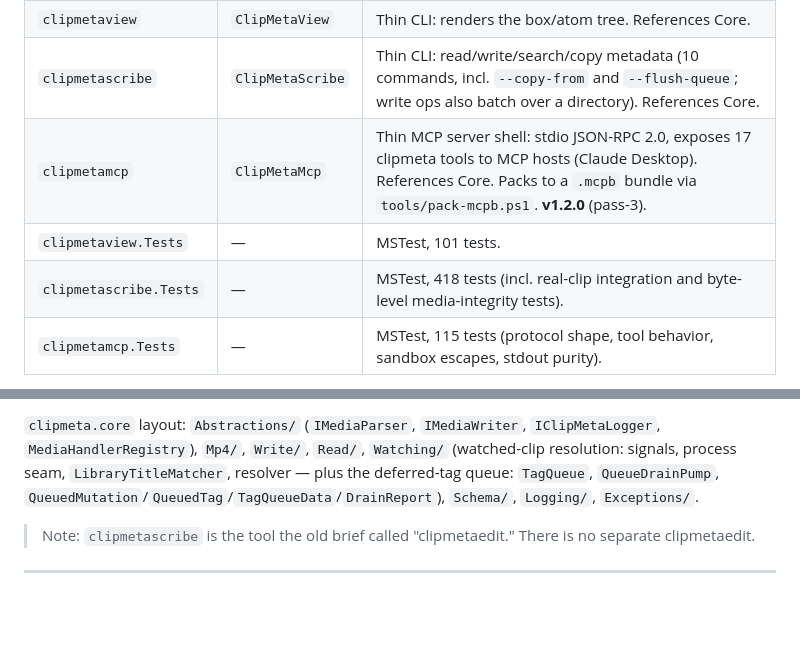
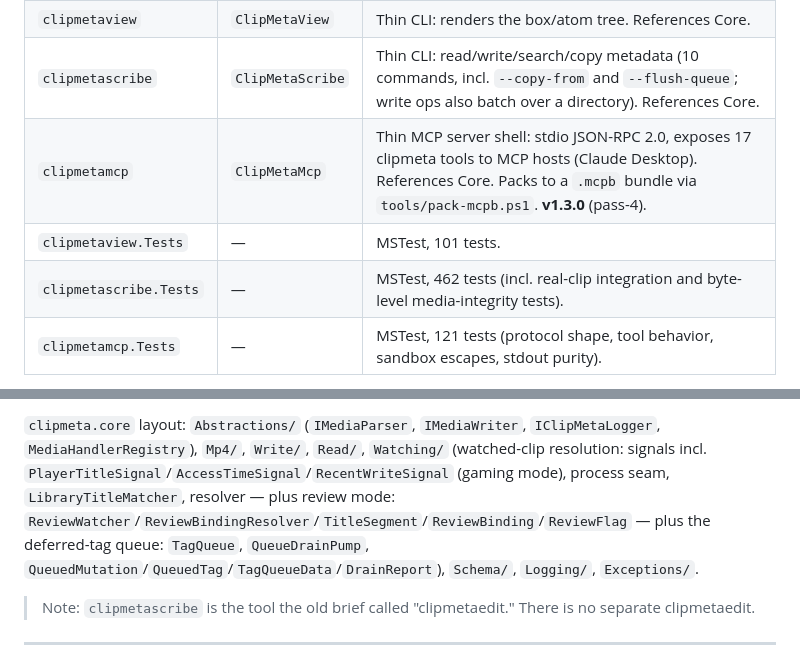
Before and after one commit to srfinch17/peckworks-clipmeta, a Markdown page: CLAUDE.md, 2 parts joined by grey strips. Drawn GitHub-style; blank space fills up the shorter version.

Commit message:
docs: sync CLAUDE.md with pass-4 (v1.3.0)
Reflect the merged pass-4 work in the architecture section: v1.3.0, the two
watch-and-tag modes (review mode = ReviewWatcher binding-race fix + spoken_at
fire-N-ahead; gaming mode = RecentWriteSignal, Policy A single-fresh-save
auto-taggable), the review[] advisories, the new Watching/ types, and the
current test counts (scribe 462 / mcp 121 / view 101).

Co-Authored-By: Claude Opus 4.8 <noreply@anthropic.com>

```diff
--- a/CLAUDE.md
+++ b/CLAUDE.md
@@ -15,8 +15,8 @@ Solution: `peckworks-clipmeta.slnx`, **.NET 10**, seven projects:
 | `clipmeta.core` | `ClipMetaCore` | All business logic: MP4 parse/read/write, schema, search/index, logging. Zero NuGet deps. |
 | `clipmetaview` | `ClipMetaView` | Thin CLI: renders the box/atom tree. References Core. |
 | `clipmetascribe` | `ClipMetaScribe` | Thin CLI: read/write/search/copy metadata (10 commands, incl. `--copy-from` and `--flush-queue`; write ops also batch over a directory). References Core. |
-| `clipmetamcp` | `ClipMetaMcp` | Thin MCP server shell: stdio JSON-RPC 2.0, exposes 17 clipmeta tools to MCP hosts (Claude Desktop). References Core. Packs to a `.mcpb` bundle via `tools/pack-mcpb.ps1`. **v1.2.0** (pass-3). |
+| `clipmetamcp` | `ClipMetaMcp` | Thin MCP server shell: stdio JSON-RPC 2.0, exposes 17 clipmeta tools to MCP hosts (Claude Desktop). References Core. Packs to a `.mcpb` bundle via `tools/pack-mcpb.ps1`. **v1.3.0** (pass-4). |
 | `clipmetaview.Tests` | — | MSTest, 101 tests. |
-| `clipmetascribe.Tests` | — | MSTest, 418 tests (incl. real-clip integration and byte-level media-integrity tests). |
-| `clipmetamcp.Tests` | — | MSTest, 115 tests (protocol shape, tool behavior, sandbox escapes, stdout purity). |
+| `clipmetascribe.Tests` | — | MSTest, 462 tests (incl. real-clip integration and byte-level media-integrity tests). |
+| `clipmetamcp.Tests` | — | MSTest, 121 tests (protocol shape, tool behavior, sandbox escapes, stdout purity). |
 
@@ -24,5 +24,5 @@ Solution: `peckworks-clipmeta.slnx`, **.NET 10**, seven projects:
 
-`clipmeta.core` layout: `Abstractions/` (`IMediaParser`, `IMediaWriter`, `IClipMetaLogger`, `MediaHandlerRegistry`), `Mp4/`, `Write/`, `Read/`, `Watching/` (watched-clip resolution: signals, process seam, `LibraryTitleMatcher`, resolver — plus the deferred-tag queue: `TagQueue`, `QueueDrainPump`, `QueuedMutation`/`QueuedTag`/`TagQueueData`/`DrainReport`), `Schema/`, `Logging/`, `Exceptions/`.
+`clipmeta.core` layout: `Abstractions/` (`IMediaParser`, `IMediaWriter`, `IClipMetaLogger`, `MediaHandlerRegistry`), `Mp4/`, `Write/`, `Read/`, `Watching/` (watched-clip resolution: signals incl. `PlayerTitleSignal`/`AccessTimeSignal`/`RecentWriteSignal` (gaming mode), process seam, `LibraryTitleMatcher`, resolver — plus review mode: `ReviewWatcher`/`ReviewBindingResolver`/`TitleSegment`/`ReviewBinding`/`ReviewFlag` — plus the deferred-tag queue: `TagQueue`, `QueueDrainPump`, `QueuedMutation`/`QueuedTag`/`TagQueueData`/`DrainReport`), `Schema/`, `Logging/`, `Exceptions/`.
 
 > Note: `clipmetascribe` is the tool the old brief called "clipmetaedit." There is no separate clipmetaedit.
 
```
Also changed, not shown: other parts of CLAUDE.md (+1 -1 lines).
